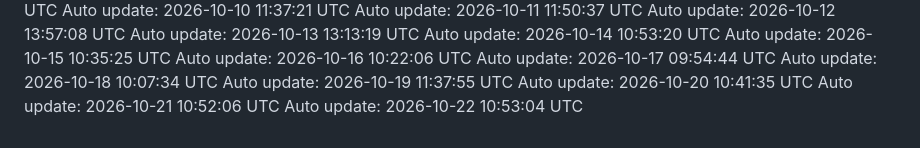
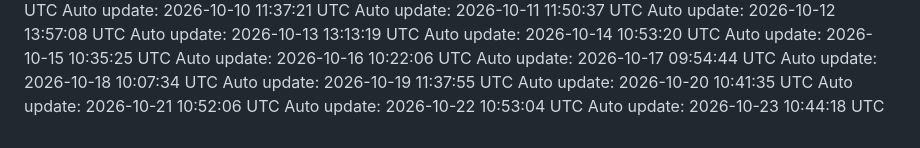
Before and after one commit to Darshanwarke7/scout, a Markdown page: .daily/log.md, the part around the change. GitHub-like rendering.

Commit message:
chore: daily update 2026-10-23

```diff
--- a/.daily/log.md
+++ b/.daily/log.md
@@ -84,3 +84,4 @@ Auto update: 2026-10-19 11:37:55 UTC
 Auto update: 2026-10-20 10:41:35 UTC
 Auto update: 2026-10-21 10:52:06 UTC
 Auto update: 2026-10-22 10:53:04 UTC
+Auto update: 2026-10-23 10:44:18 UTC
```
